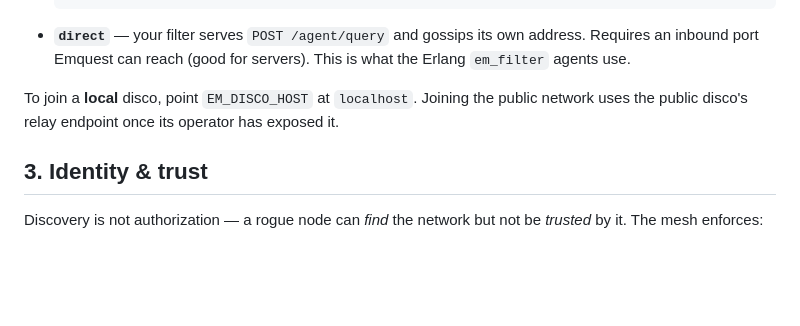
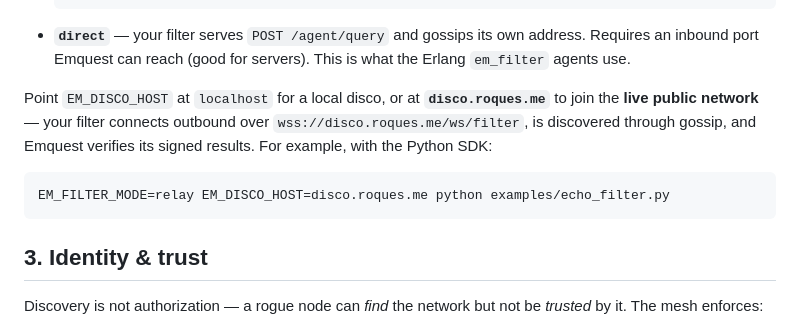
Before and after one commit to EmergenceSystem/Emquest, a Markdown page: GETTING_STARTED.md, the part around the change. GitHub-like rendering; blank space fills up the shorter version.

Commit message:
docs: getting started — public relay endpoint is live
The disco.roques.me relay endpoint is now exposed and proven end-to-end, so
the guide no longer hedges. Document joining the public network directly:
EM_FILTER_MODE=relay EM_DISCO_HOST=disco.roques.me.

Co-Authored-By: Claude Opus 4.8 <noreply@anthropic.com>

```diff
--- a/GETTING_STARTED.md
+++ b/GETTING_STARTED.md
@@ -119,9 +119,12 @@ Every SDK supports both transports; pick with `EM_FILTER_MODE`:
   address. Requires an inbound port Emquest can reach (good for servers). This is
   what the Erlang `em_filter` agents use.
 
-To join a **local** disco, point `EM_DISCO_HOST` at `localhost`. Joining the
-public network uses the public disco's relay endpoint once its operator has
-exposed it.
+Point `EM_DISCO_HOST` at `localhost` for a local disco, or at
+**`disco.roques.me`** to join the **live public network** — your filter connects
+outbound over `wss://disco.roques.me/ws/filter`, is discovered through gossip, and
+Emquest verifies its signed results. For example, with the Python SDK:
+
+    EM_FILTER_MODE=relay EM_DISCO_HOST=disco.roques.me python examples/echo_filter.py
 
 ## 3. Identity & trust
 
```
